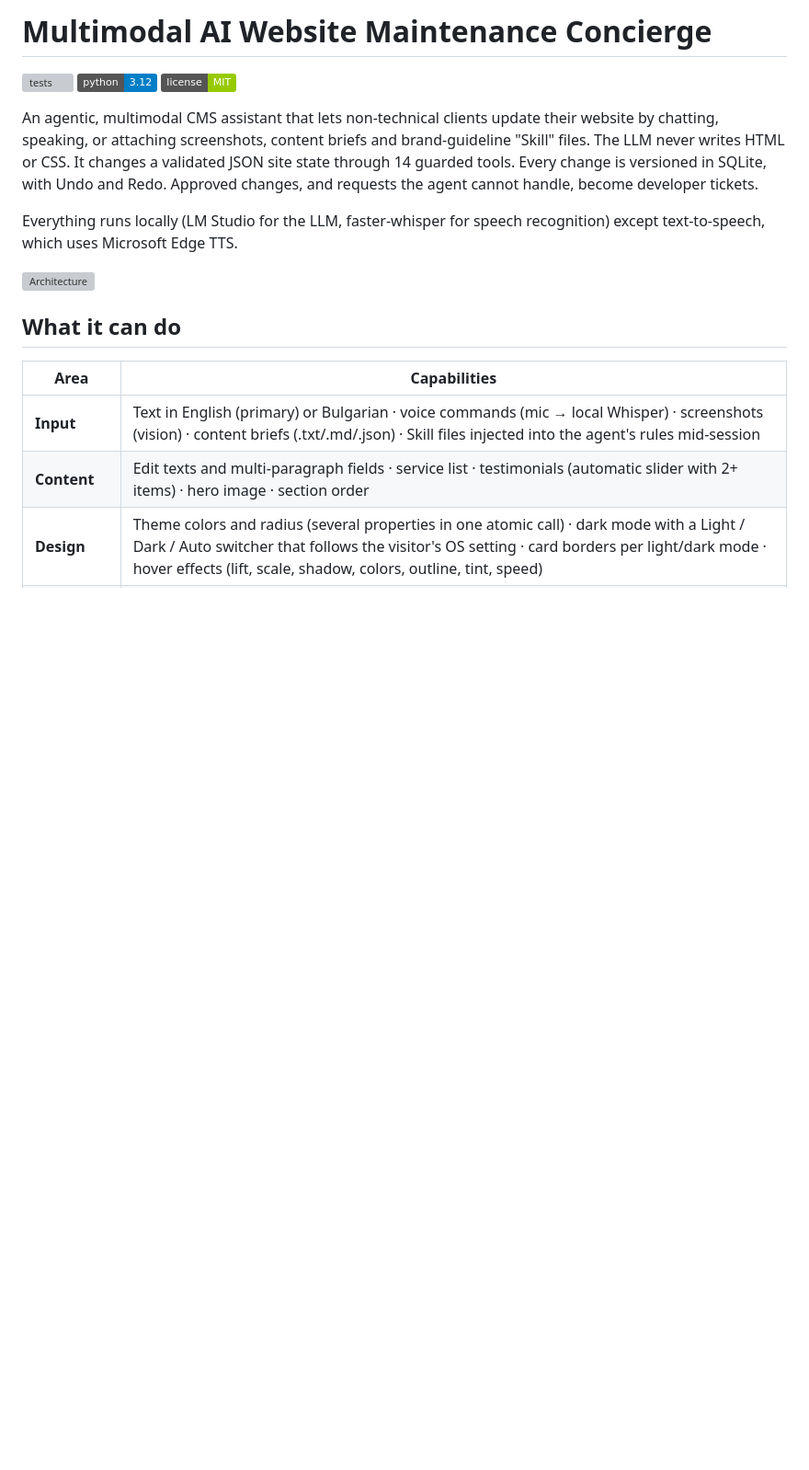
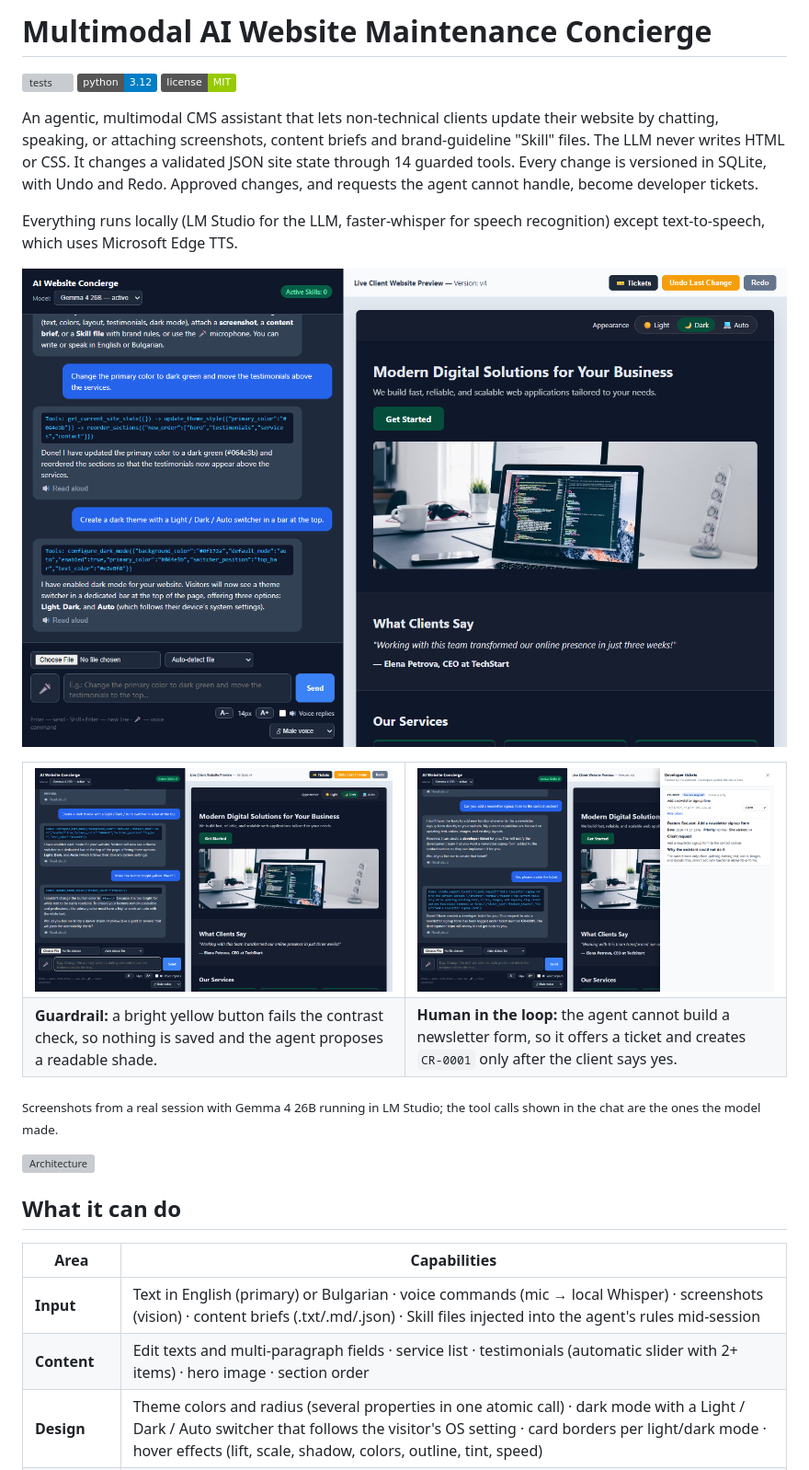
Before and after one commit to dianj/multimodal-website-concierge, a Markdown page: README.md, the part around the change. Shown at 92% size. Drawn GitHub-style; pictures changed too: docs/screenshots/01-chat-and-preview.png (added), docs/screenshots/02-guardrail.png (added), docs/screenshots/03-ticket.png (added); badges without logos; blank space fills up the shorter version; grey boxes are pictures that could not be loaded.

Commit message:
Add real screenshots to the README
Three screenshots from a live session with Gemma 4 26B in LM Studio: the
chat changing the preview (dark mode with switcher), the contrast guardrail
refusing an unreadable button color, and a feature request ticket created
after the client agrees. Visitors who cannot run a 26B model locally can now
see what the app does.

Co-Authored-By: Claude Opus 5.5 <noreply@anthropic.com>

```diff
--- a/README.md
+++ b/README.md
@@ -5,6 +5,21 @@
 An agentic, multimodal CMS assistant that lets non-technical clients update their website by chatting, speaking, or attaching screenshots, content briefs and brand-guideline "Skill" files. The LLM never writes HTML or CSS. It changes a validated JSON site state through 14 guarded tools. Every change is versioned in SQLite, with Undo and Redo. Approved changes, and requests the agent cannot handle, become developer tickets.
 
 Everything runs locally (LM Studio for the LLM, faster-whisper for speech recognition) except text-to-speech, which uses Microsoft Edge TTS.
+
+![The chat on the left changes the live preview on the right: dark green buttons, testimonials moved up, dark mode with a Light / Dark / Auto switcher](docs/screenshots/01-chat-and-preview.png)
+
+<table>
+<tr>
+<td width="50%"><img src="docs/screenshots/02-guardrail.png" alt="The agent refuses a bright yellow button because white text on it would be unreadable, and proposes a darker shade"></td>
+<td width="50%"><img src="docs/screenshots/03-ticket.png" alt="The agent cannot add a newsletter form, offers a developer ticket and creates CR-0001 after the client agrees"></td>
+</tr>
+<tr>
+<td><b>Guardrail:</b> a bright yellow button fails the contrast check, so nothing is saved and the agent proposes a readable shade.</td>
+<td><b>Human in the loop:</b> the agent cannot build a newsletter form, so it offers a ticket and creates <code>CR-0001</code> only after the client says yes.</td>
+</tr>
+</table>
+
+<sub>Screenshots from a real session with Gemma 4 26B running in LM Studio; the tool calls shown in the chat are the ones the model made.</sub>
 
 ![Architecture](multimodal-website-concierge_diagram.svg)
 
```
Also changed, not shown: docs/ARCHITECTURE.md (+1 -0 lines).
